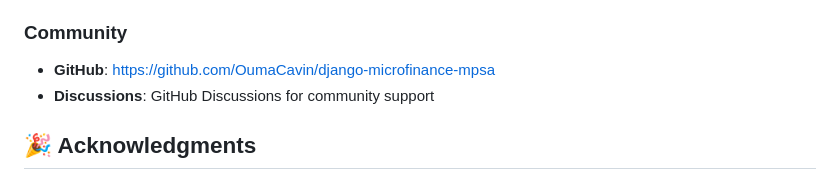
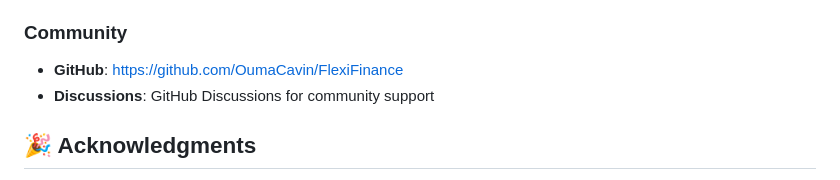
Before and after one commit to OumaCavin/FlexiFinance, a Markdown page: README.md, the part around the change. Rendered like a GitHub page.

```diff
--- a/README.md
+++ b/README.md
@@ -733,7 +733,7 @@ This project is licensed under the MIT License - see the [LICENSE](LICENSE) file
 - **Phone**: +254 700 123 456
 
 ### Community
-- **GitHub**: https://github.com/OumaCavin/django-microfinance-mpsa
+- **GitHub**: https://github.com/OumaCavin/FlexiFinance
 - **Discussions**: GitHub Discussions for community support
 
 ## 🎉 Acknowledgments
```
Also changed, not shown: PROJECT_SUMMARY.md (+3 -3 lines), docs/PYCHARM_SETUP.md (+2 -2 lines).
